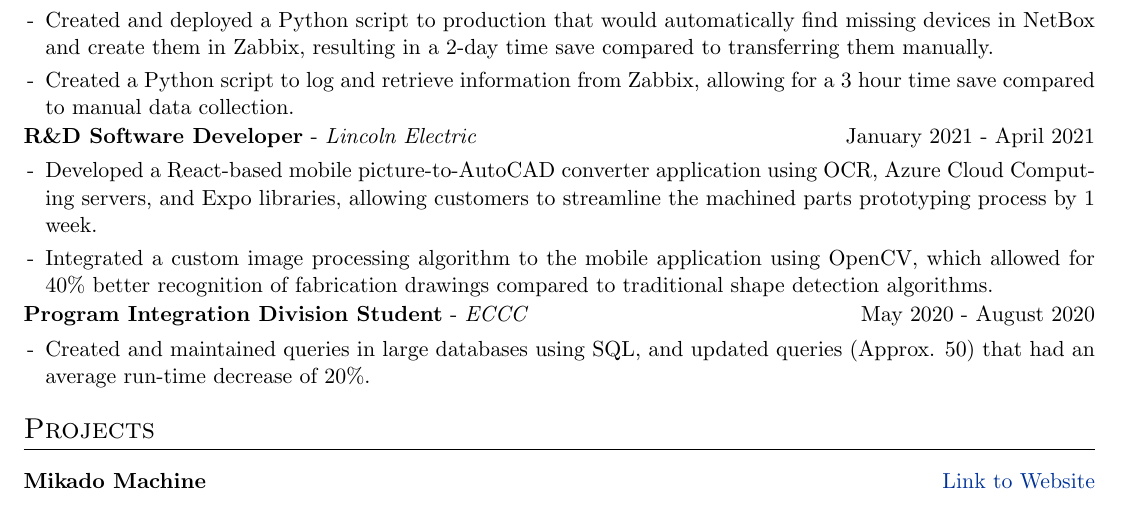
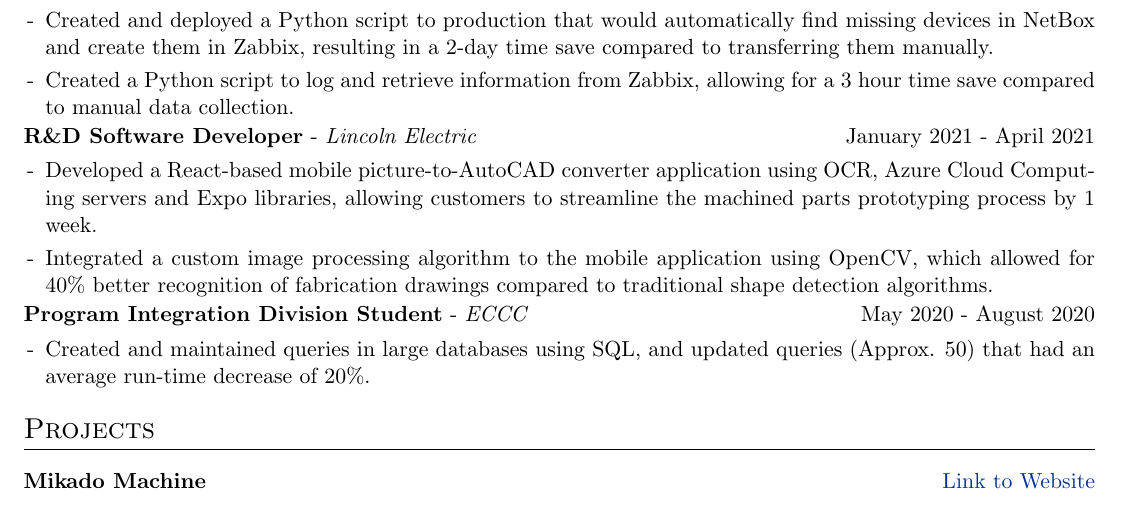
Before and after one commit to Daanish-Khan/resume, a LaTeX CV (cv.tex): part of the page, cut so that both start at the same text. Compiled offline with pdfLaTeX.

Commit message:
Update cv.tex

```diff
--- a/cv.tex
+++ b/cv.tex
@@ -169,7 +169,7 @@
 \multicolumn{2}{@{}X@{}}{
 \begin{minipage}[t]{\linewidth}
     \begin{itemize}[nosep,after=\strut, leftmargin=1em, itemsep=3pt]
-        \item[-] Developed a React-based mobile picture-to-AutoCAD converter application using OCR, Azure Cloud Computing servers, and Expo libraries, allowing customers to streamline the machined parts prototyping process by 1 week.
+        \item[-] Developed a React-based mobile picture-to-AutoCAD converter application using OCR, Azure Cloud Computing servers and Expo libraries, allowing customers to streamline the machined parts prototyping process by 1 week.
         \item[-] Integrated a custom image processing algorithm to the mobile application using OpenCV, which allowed for 40\% better recognition of fabrication drawings compared to traditional shape detection algorithms.
     \end{itemize}
     \end{minipage}
```
